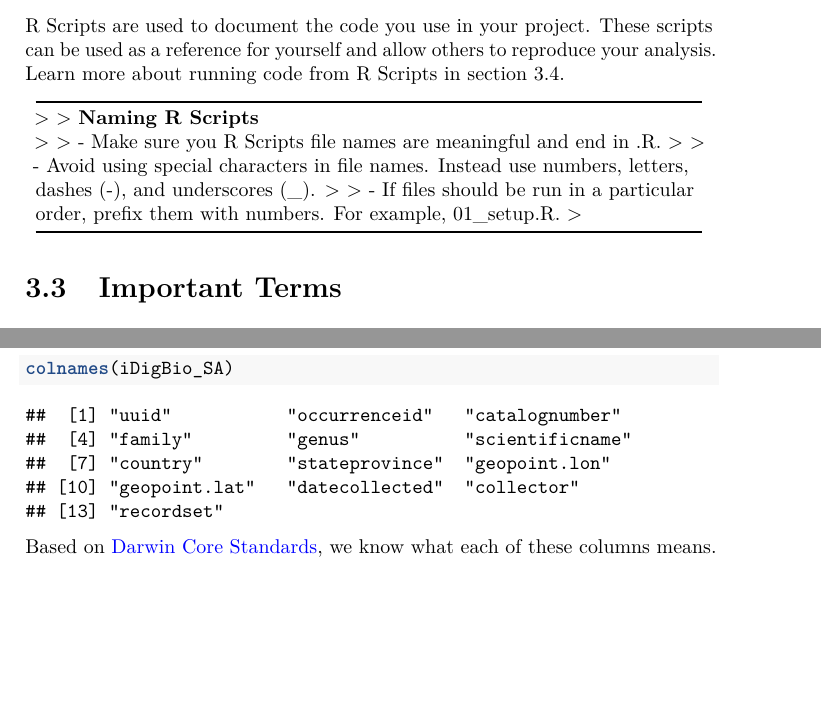
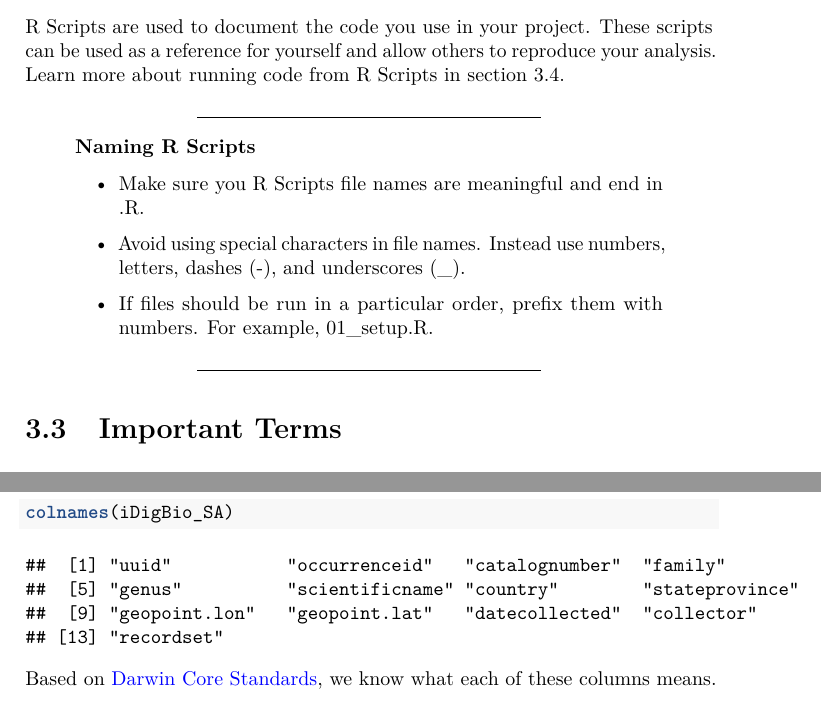
Before and after one commit to mgaynor1/BLUE-Intro2RwithBiodiversityData, a LaTeX book (_book/Intro2R-Bookdown.tex): two parts of pages 14 and 24 of 29, joined at a grey line, cut so that both start at the same text, the shorter picture padded with empty space. Compiled offline with pdfLaTeX.

Commit message:
fixing little mistakes

```diff
--- a/_book/Intro2R-Bookdown.tex
+++ b/_book/Intro2R-Bookdown.tex
@@ -517,22 +517,22 @@ To open your first .R file or R Script, click the paper logo with the green plus
 
 R Scripts are used to document the code you use in your project. These scripts can be used as a reference for yourself and allow others to reproduce your analysis. Learn more about running code from R Scripts in section 3.4.
 
-\begin{longtable}[]{@{}l@{}}
-\toprule
-\endhead
-\begin{minipage}[t]{0.97\columnwidth}\raggedright
-\textgreater{}
-\textgreater{} \textbf{Naming R Scripts}\\
-\textgreater{}
-\textgreater{} - Make sure you R Scripts file names are meaningful and end in .R.
-\textgreater{}
-\textgreater{} - Avoid using special characters in file names. Instead use numbers, letters, dashes (-), and underscores (\_).
-\textgreater{}
-\textgreater{} - If files should be run in a particular order, prefix them with numbers. For example, 01\_setup.R.
-\textgreater{}\strut
-\end{minipage}\tabularnewline
-\bottomrule
-\end{longtable}
+\begin{center}\rule{0.5\linewidth}{0.5pt}\end{center}
+
+\begin{quote}
+\textbf{Naming R Scripts}
+
+\begin{itemize}
+\item
+  Make sure you R Scripts file names are meaningful and end in .R.
+\item
+  Avoid using special characters in file names. Instead use numbers, letters, dashes (-), and underscores (\_).
+\item
+  If files should be run in a particular order, prefix them with numbers. For example, 01\_setup.R.
+\end{itemize}
+\end{quote}
+
+\begin{center}\rule{0.5\linewidth}{0.5pt}\end{center}
 
 \hypertarget{important-terms}{%
 \section{Important Terms}\label{important-terms}}
@@ -987,10 +987,9 @@ To print the \textbf{col}umns \textbf{names}, we can use the colname function.
 \end{Shaded}
 
 \begin{verbatim}
-##  [1] "uuid"           "occurrenceid"   "catalognumber"
-##  [4] "family"         "genus"          "scientificname"
-##  [7] "country"        "stateprovince"  "geopoint.lon"
-## [10] "geopoint.lat"   "datecollected"  "collector"
+##  [1] "uuid"           "occurrenceid"   "catalognumber"  "family"
+##  [5] "genus"          "scientificname" "country"        "stateprovince"
+##  [9] "geopoint.lon"   "geopoint.lat"   "datecollected"  "collector"
 ## [13] "recordset"
 \end{verbatim}
 
```
Also changed, not shown: _bookdown_files/Intro2R-Bookdown_files/figure-html/unnamed-chunk-31-1.png (deleted), _bookdown_files/Intro2R-Bookdown_files/figure-html/unnamed-chunk-36-1.png (deleted), _bookdown_files/Intro2R-Bookdown_files/figure-latex/unnamed-chunk-31-1.pdf, _bookdown_files/Intro2R-Bookdown_files/figure-latex/unnamed-chunk-36-1.pdf, 7 other files.
